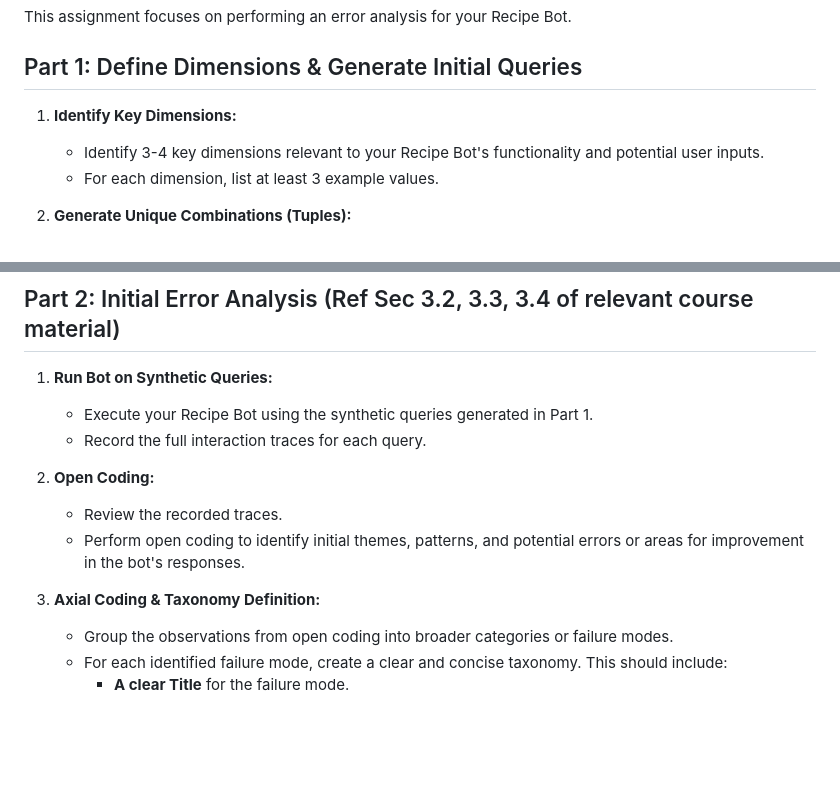
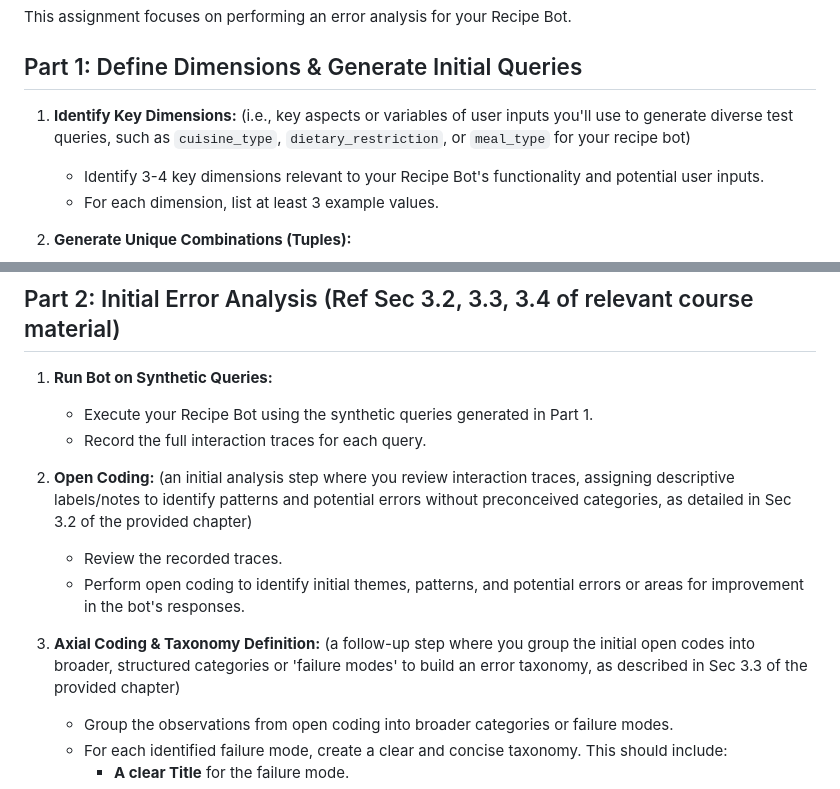
Before and after one commit to zcox/recipe-chatbot, a Markdown page: homeworks/hw2/README.md, 2 parts joined by grey strips. Drawn GitHub-style; blank space fills up the shorter version.

```diff
--- a/homeworks/hw2/README.md
+++ b/homeworks/hw2/README.md
@@ -4,7 +4,7 @@ This assignment focuses on performing an error analysis for your Recipe Bot.
 
 ## Part 1: Define Dimensions & Generate Initial Queries
 
-1.  **Identify Key Dimensions:**
+1.  **Identify Key Dimensions:** (i.e., key aspects or variables of user inputs you'll use to generate diverse test queries, such as `cuisine_type`, `dietary_restriction`, or `meal_type` for your recipe bot)
     *   Identify 3-4 key dimensions relevant to your Recipe Bot's functionality and potential user inputs.
     *   For each dimension, list at least 3 example values.
 
@@ -23,11 +23,11 @@ This assignment focuses on performing an error analysis for your Recipe Bot.
     *   Execute your Recipe Bot using the synthetic queries generated in Part 1.
     *   Record the full interaction traces for each query.
 
-2.  **Open Coding:**
+2.  **Open Coding:** (an initial analysis step where you review interaction traces, assigning descriptive labels/notes to identify patterns and potential errors without preconceived categories, as detailed in Sec 3.2 of the provided chapter)
     *   Review the recorded traces.
     *   Perform open coding to identify initial themes, patterns, and potential errors or areas for improvement in the bot's responses.
 
-3.  **Axial Coding & Taxonomy Definition:**
+3.  **Axial Coding & Taxonomy Definition:** (a follow-up step where you group the initial open codes into broader, structured categories or 'failure modes' to build an error taxonomy, as described in Sec 3.3 of the provided chapter)
     *   Group the observations from open coding into broader categories or failure modes.
     *   For each identified failure mode, create a clear and concise taxonomy. This should include:
         *   **A clear Title** for the failure mode.
```
